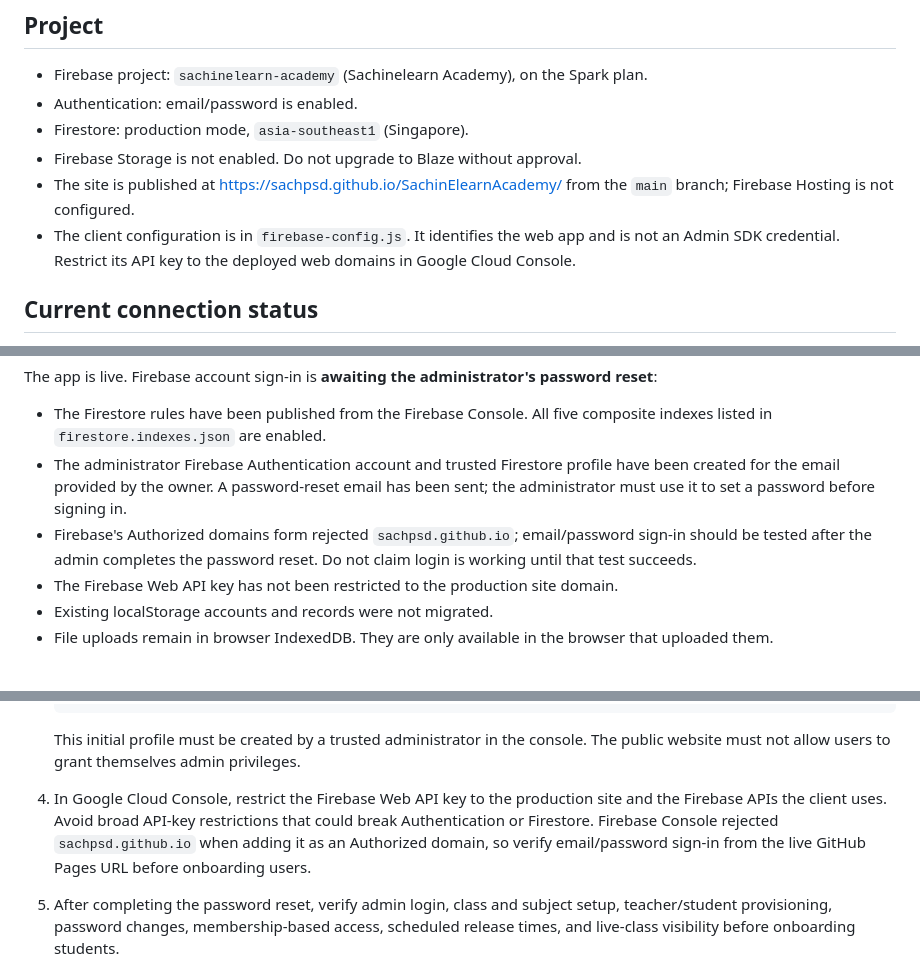
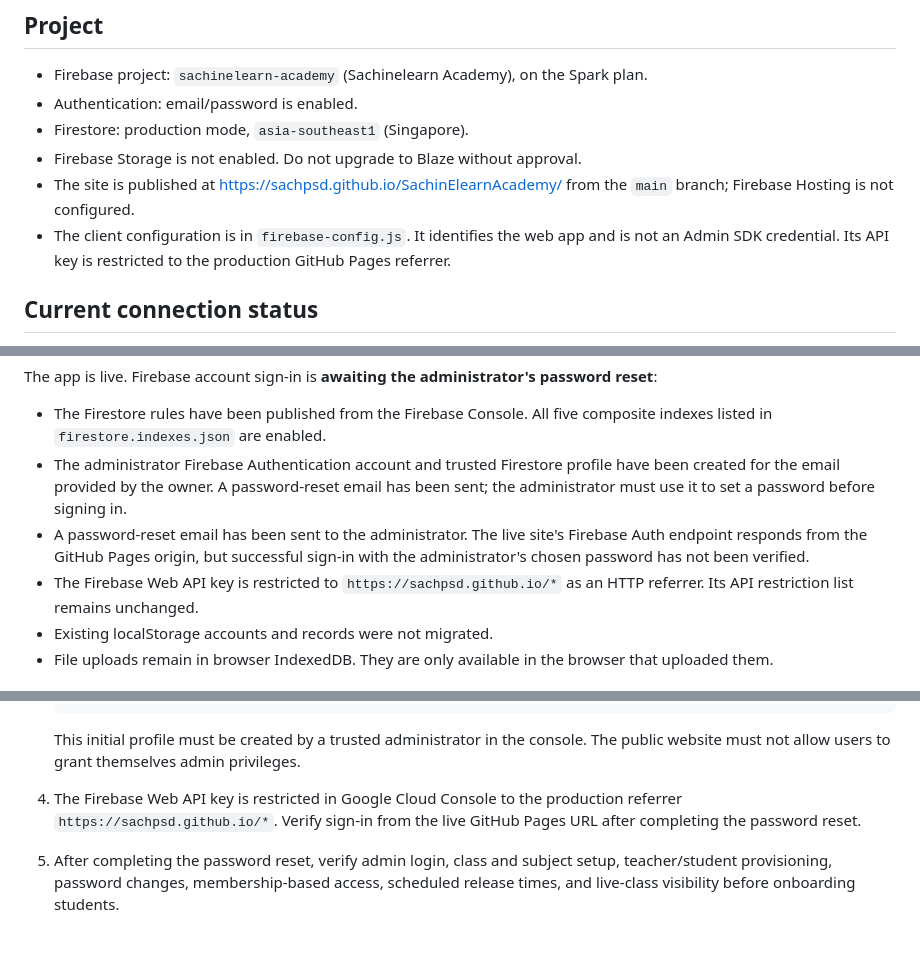
Before and after one commit to sachpsd/SachinElearnAcademy, a Markdown page: FIREBASE_SETUP.md, 3 parts joined by grey strips. Rendered like a GitHub page; blank space fills up the shorter version.

Commit message:
Document production Firebase security
Record the production API-key referrer restriction and admin password-reset status.

Co-authored-by: Copilot <223556219+Copilot@users.noreply.github.com>

```diff
--- a/FIREBASE_SETUP.md
+++ b/FIREBASE_SETUP.md
@@ -7,7 +7,7 @@
 - Firestore: production mode, `asia-southeast1` (Singapore).
 - Firebase Storage is not enabled. Do not upgrade to Blaze without approval.
 - The site is published at <https://sachpsd.github.io/SachinElearnAcademy/> from the `main` branch; Firebase Hosting is not configured.
-- The client configuration is in `firebase-config.js`. It identifies the web app and is not an Admin SDK credential. Restrict its API key to the deployed web domains in Google Cloud Console.
+- The client configuration is in `firebase-config.js`. It identifies the web app and is not an Admin SDK credential. Its API key is restricted to the production GitHub Pages referrer.
 
 ## Current connection status
 
@@ -17,8 +17,8 @@ The app is live. Firebase account sign-in is **awaiting the administrator's pass
 
 - The Firestore rules have been published from the Firebase Console. All five composite indexes listed in `firestore.indexes.json` are enabled.
 - The administrator Firebase Authentication account and trusted Firestore profile have been created for the email provided by the owner. A password-reset email has been sent; the administrator must use it to set a password before signing in.
-- Firebase's Authorized domains form rejected `sachpsd.github.io`; email/password sign-in should be tested after the admin completes the password reset. Do not claim login is working until that test succeeds.
-- The Firebase Web API key has not been restricted to the production site domain.
+- A password-reset email has been sent to the administrator. The live site's Firebase Auth endpoint responds from the GitHub Pages origin, but successful sign-in with the administrator's chosen password has not been verified.
+- The Firebase Web API key is restricted to `https://sachpsd.github.io/*` as an HTTP referrer. Its API restriction list remains unchanged.
 - Existing localStorage accounts and records were not migrated.
 - File uploads remain in browser IndexedDB. They are only available in the browser that uploaded them.
 
@@ -53,7 +53,7 @@ The app is live. Firebase account sign-in is **awaiting the administrator's pass
 
    This initial profile must be created by a trusted administrator in the console. The public website must not allow users to grant themselves admin privileges.
 
-4. In Google Cloud Console, restrict the Firebase Web API key to the production site and the Firebase APIs the client uses. Avoid broad API-key restrictions that could break Authentication or Firestore. Firebase Console rejected `sachpsd.github.io` when adding it as an Authorized domain, so verify email/password sign-in from the live GitHub Pages URL before onboarding users.
+4. The Firebase Web API key is restricted in Google Cloud Console to the production referrer `https://sachpsd.github.io/*`. Verify sign-in from the live GitHub Pages URL after completing the password reset.
 
 5. After completing the password reset, verify admin login, class and subject setup, teacher/student provisioning, password changes, membership-based access, scheduled release times, and live-class visibility before onboarding students.
 
```
